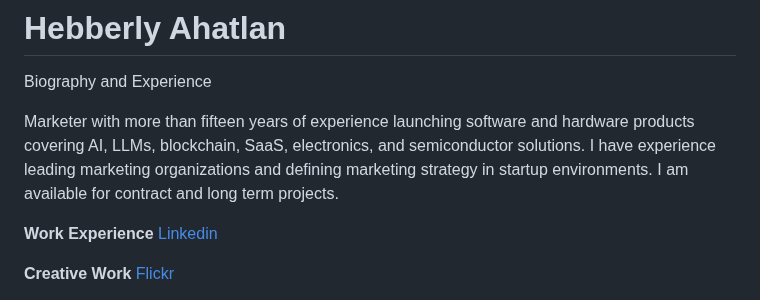
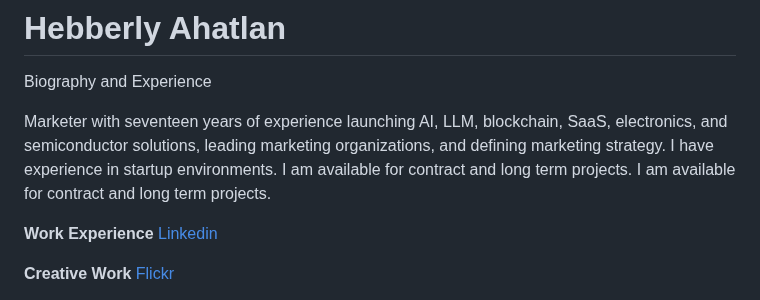
Before and after one commit to Hebberly/Hebberly.github.io, a Markdown page: README.md, the part around the change. Rendered like a GitHub page.

```diff
--- a/README.md
+++ b/README.md
@@ -2,7 +2,7 @@
 
 Biography and Experience
 
-Marketer with more than fifteen years of experience launching software and hardware products covering AI, LLMs, blockchain, SaaS, electronics, and semiconductor solutions. I have experience leading marketing organizations and defining marketing strategy in startup environments. I am available for contract and long term projects.
+Marketer with seventeen years of experience launching AI, LLM, blockchain, SaaS, electronics, and semiconductor solutions, leading marketing organizations, and defining marketing strategy. I have experience in startup environments. I am available for contract and long term projects. I am available for contract and long term projects.
 
 <b> Work Experience </b>  <a href="https://www.linkedin.com/in/hebbaa/"> Linkedin  </a>
 
```
